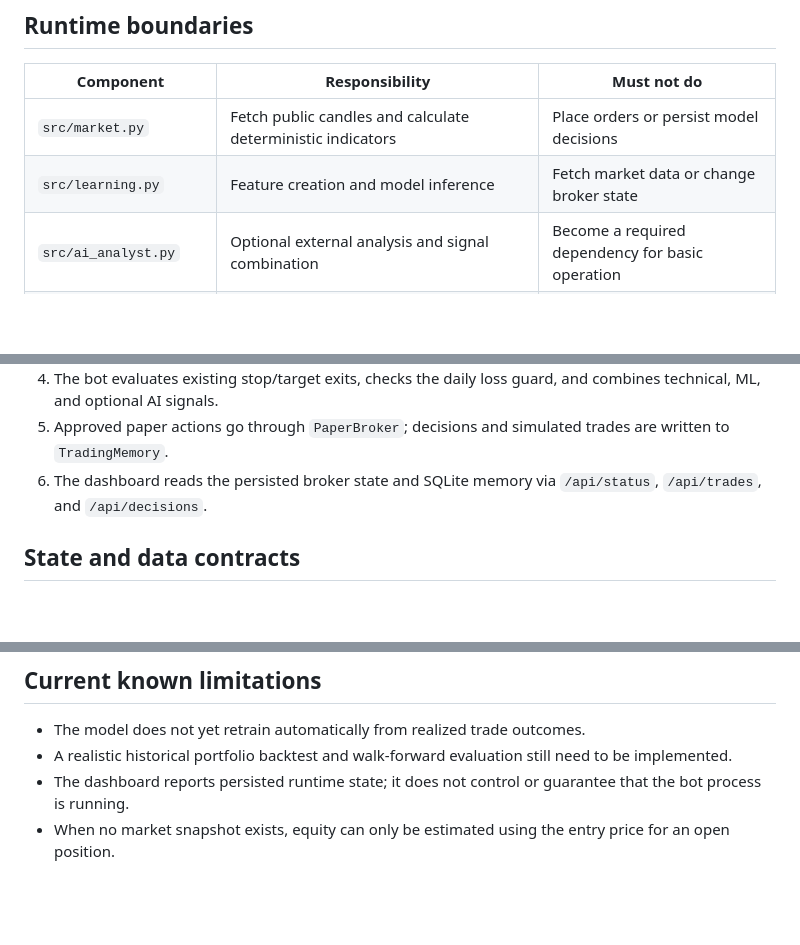
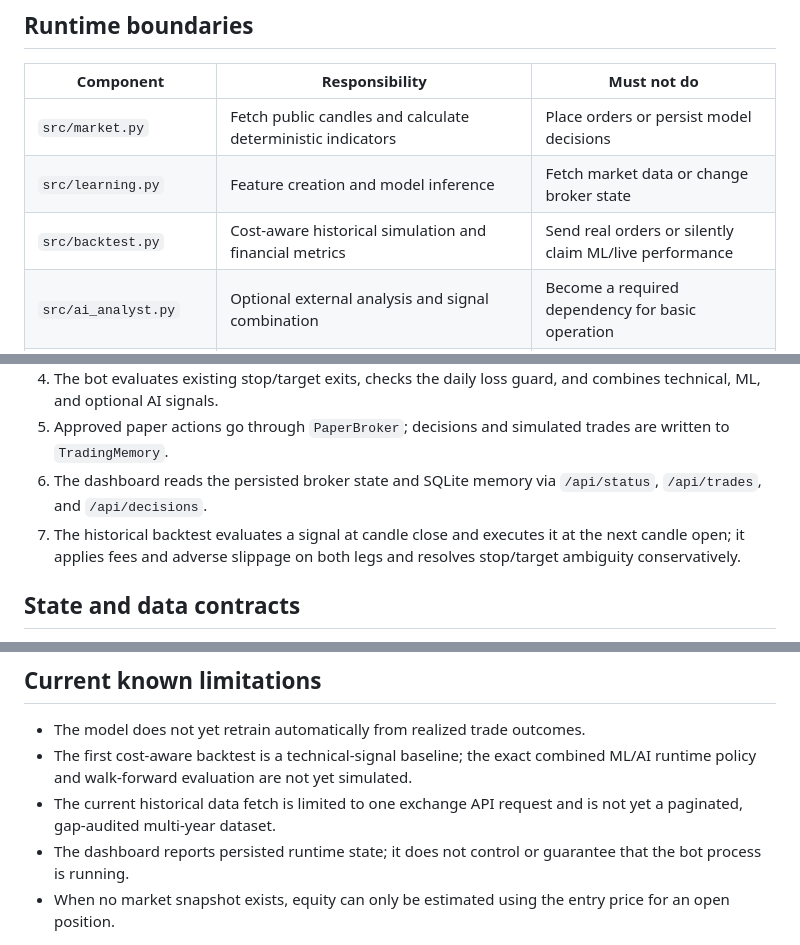
Before and after one commit to HOSSEIN2839/my-trading-ai, a Markdown page: docs/ARCHITECTURE.md, 3 parts joined by grey strips. Drawn GitHub-style; blank space fills up the shorter version.

Commit message:
Update architecture contracts for historical backtest module

```diff
--- a/docs/ARCHITECTURE.md
+++ b/docs/ARCHITECTURE.md
@@ -13,6 +13,7 @@
 |---|---|---|
 | `src/market.py` | Fetch public candles and calculate deterministic indicators | Place orders or persist model decisions |
 | `src/learning.py` | Feature creation and model inference | Fetch market data or change broker state |
+| `src/backtest.py` | Cost-aware historical simulation and financial metrics | Send real orders or silently claim ML/live performance |
 | `src/ai_analyst.py` | Optional external analysis and signal combination | Become a required dependency for basic operation |
 | `src/risk.py` | Position sizing and daily-loss guard | Execute orders or call external services |
 | `src/paper_broker.py` | Simulate long-only spot orders, fees, stops/targets, account state | Connect to a live exchange |
@@ -29,6 +30,7 @@
 4. The bot evaluates existing stop/target exits, checks the daily loss guard, and combines technical, ML, and optional AI signals.
 5. Approved paper actions go through `PaperBroker`; decisions and simulated trades are written to `TradingMemory`.
 6. The dashboard reads the persisted broker state and SQLite memory via `/api/status`, `/api/trades`, and `/api/decisions`.
+7. The historical backtest evaluates a signal at candle close and executes it at the next candle open; it applies fees and adverse slippage on both legs and resolves stop/target ambiguity conservatively.
 
 ## State and data contracts
 
@@ -50,6 +52,7 @@
 ## Current known limitations
 
 - The model does not yet retrain automatically from realized trade outcomes.
-- A realistic historical portfolio backtest and walk-forward evaluation still need to be implemented.
+- The first cost-aware backtest is a technical-signal baseline; the exact combined ML/AI runtime policy and walk-forward evaluation are not yet simulated.
+- The current historical data fetch is limited to one exchange API request and is not yet a paginated, gap-audited multi-year dataset.
 - The dashboard reports persisted runtime state; it does not control or guarantee that the bot process is running.
 - When no market snapshot exists, equity can only be estimated using the entry price for an open position.
```
